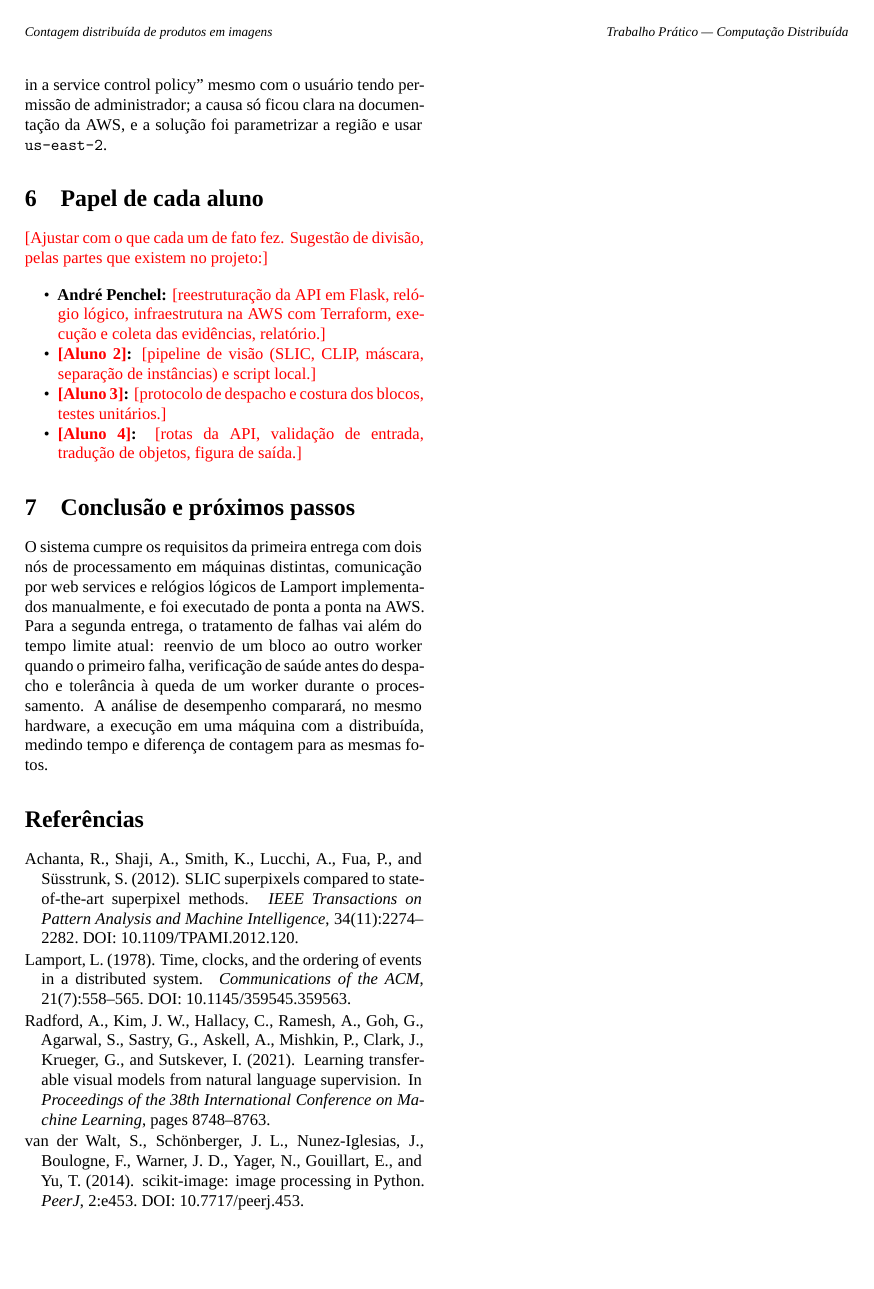
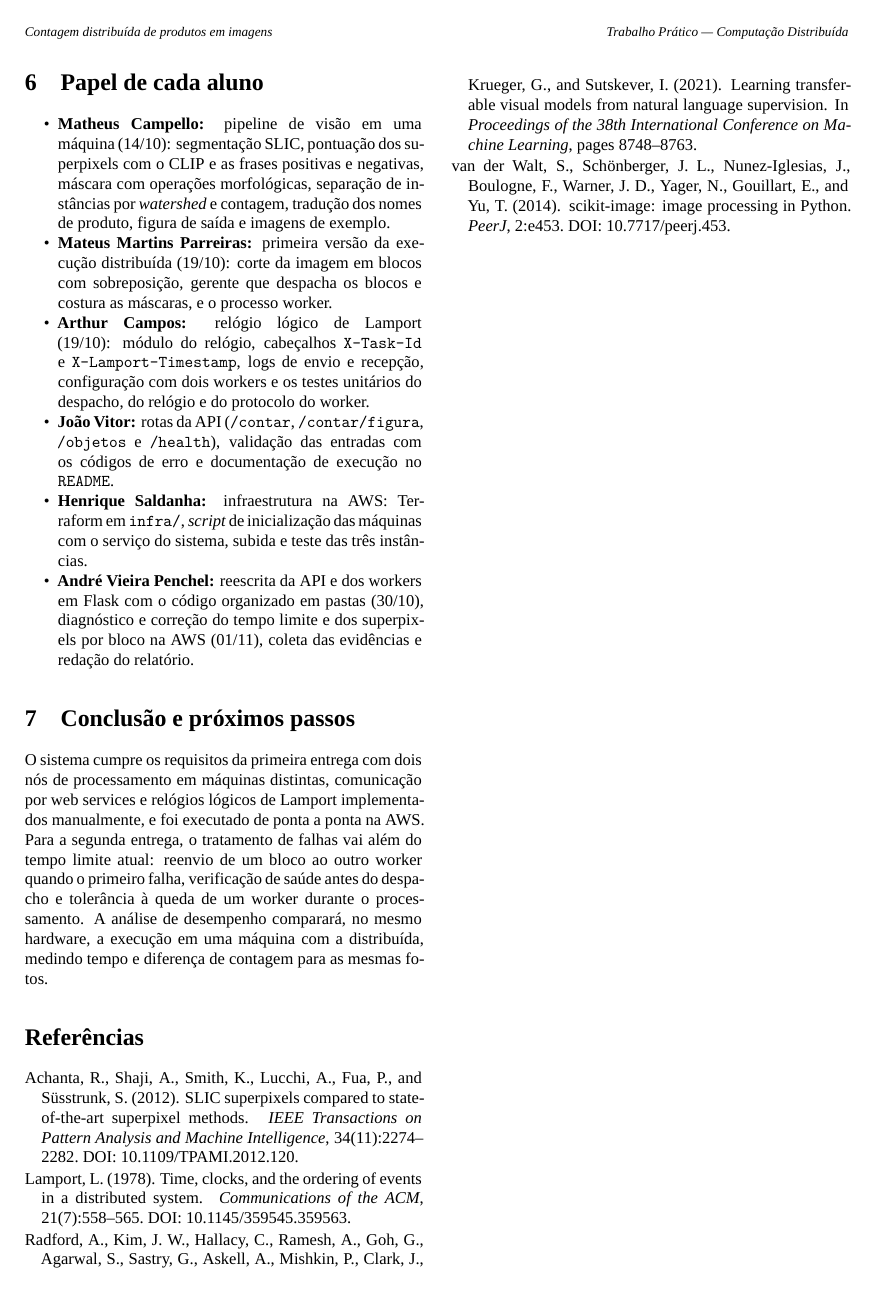
Before and after one commit to Matheuscamp29/Trabalho-Computacao-Distribuida, a LaTeX document (relatorio/main.tex): page 4 of 4. Compiled offline with XeLaTeX; a missing font is replaced by an installed copy or a similar font.

Commit message:
Preenche autores e papel de cada aluno no relatorio

```diff
--- a/relatorio/main.tex
+++ b/relatorio/main.tex
@@ -36,10 +36,7 @@
 \title[Contagem distribuída de produtos em imagens]{Contagem distribuída de produtos em imagens: coordenação por web services e relógios lógicos de Lamport}
 
 \author[Trabalho Prático --- Computação Distribuída]{
-\affil{\textbf{André Penchel}~~[~\textbf{PUC Minas}~|~\preencher{email}~]}
-\affil{\textbf{\preencher{Nome completo do aluno 2 (Matheus)}}~~[~\textbf{PUC Minas}~|~\preencher{email}~]}
-\affil{\textbf{\preencher{Nome completo do aluno 3 (Arthur)}}~~[~\textbf{PUC Minas}~|~\preencher{email}~]}
-\affil{\textbf{\preencher{Nome completo do aluno 4 (Mateus)}}~~[~\textbf{PUC Minas}~|~\preencher{email}~]}
+\affil{\textbf{André Vieira Penchel}, \textbf{Matheus Campello}, \textbf{João Vitor}, \textbf{Henrique Saldanha}, \textbf{Mateus Martins Parreiras} e \textbf{Arthur Campos}~~[~\textbf{PUC Minas}~]}
 }
 
 \begin{document}
@@ -231,13 +228,13 @@ ssh ubuntu@IP_DO_WORKER 'journalctl -u contador -f'
 \section{Papel de cada aluno}
 \label{sec:papeis}
 
-\preencher{Ajustar com o que cada um de fato fez. Sugestão de divisão, pelas partes que existem no projeto:}
-
 \begin{itemize}
-\item \textbf{André Penchel:} \preencher{reestruturação da API em Flask, relógio lógico, infraestrutura na AWS com Terraform, execução e coleta das evidências, relatório.}
-\item \textbf{\preencher{Aluno 2}:} \preencher{pipeline de visão (SLIC, CLIP, máscara, separação de instâncias) e script local.}
-\item \textbf{\preencher{Aluno 3}:} \preencher{protocolo de despacho e costura dos blocos, testes unitários.}
-\item \textbf{\preencher{Aluno 4}:} \preencher{rotas da API, validação de entrada, tradução de objetos, figura de saída.}
+\item \textbf{Matheus Campello:} pipeline de visão em uma máquina (14/10): segmentação SLIC, pontuação dos superpixels com o CLIP e as frases positivas e negativas, máscara com operações morfológicas, separação de instâncias por \emph{watershed} e contagem, tradução dos nomes de produto, figura de saída e imagens de exemplo.
+\item \textbf{Mateus Martins Parreiras:} primeira versão da execução distribuída (19/10): corte da imagem em blocos com sobreposição, gerente que despacha os blocos e costura as máscaras, e o processo worker.
+\item \textbf{Arthur Campos:} relógio lógico de Lamport (19/10): módulo do relógio, cabeçalhos \texttt{X-Task-Id} e \texttt{X-Lamport-Timestamp}, logs de envio e recepção, configuração com dois workers e os testes unitários do despacho, do relógio e do protocolo do worker.
+\item \textbf{João Vitor:} rotas da API (\texttt{/contar}, \texttt{/contar/figura}, \texttt{/objetos} e \texttt{/health}), validação das entradas com os códigos de erro e documentação de execução no \texttt{README}.
+\item \textbf{Henrique Saldanha:} infraestrutura na AWS: Terraform em \texttt{infra/}, \emph{script} de inicialização das máquinas com o serviço do sistema, subida e teste das três instâncias.
+\item \textbf{André Vieira Penchel:} reescrita da API e dos workers em Flask com o código organizado em pastas (30/10), diagnóstico e correção do tempo limite e dos superpixels por bloco na AWS (01/11), coleta das evidências e redação do relatório.
 \end{itemize}
 
 \section{Conclusão e próximos passos}
```
